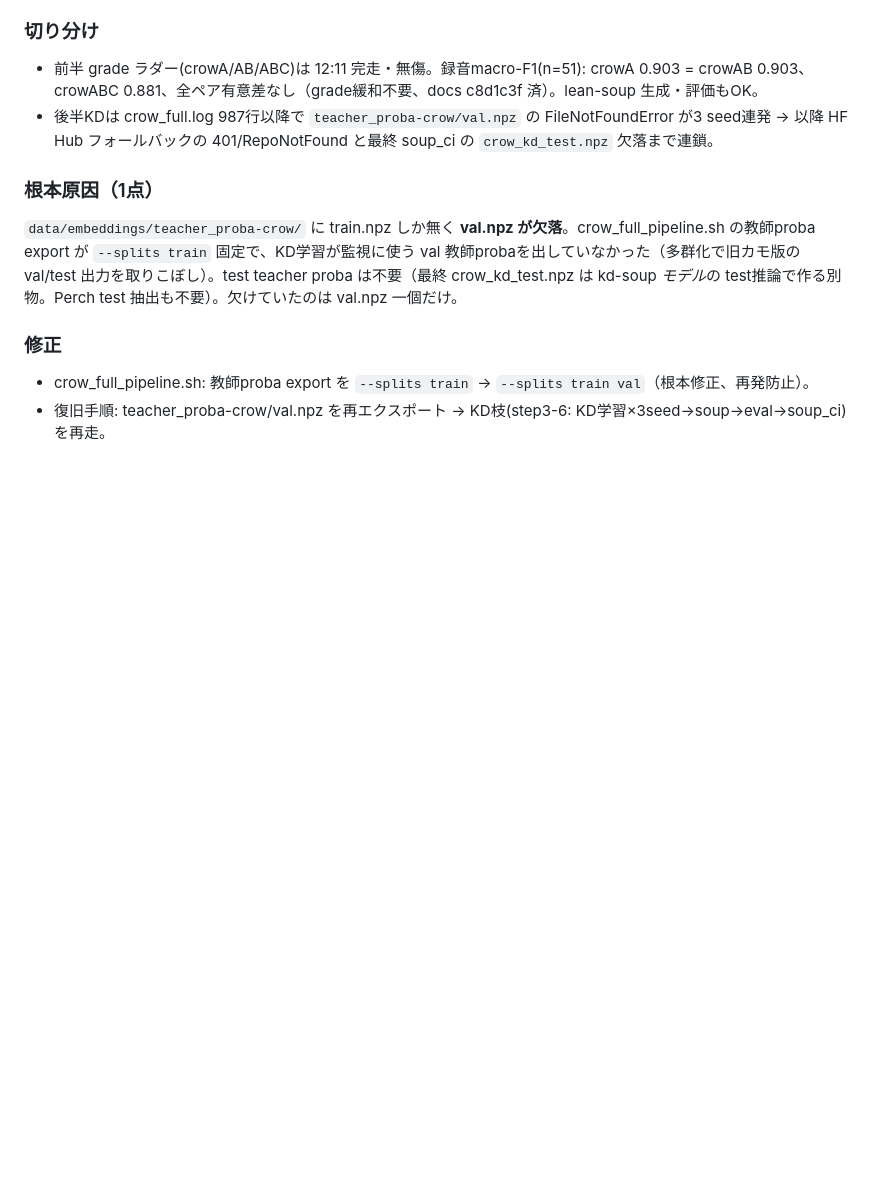
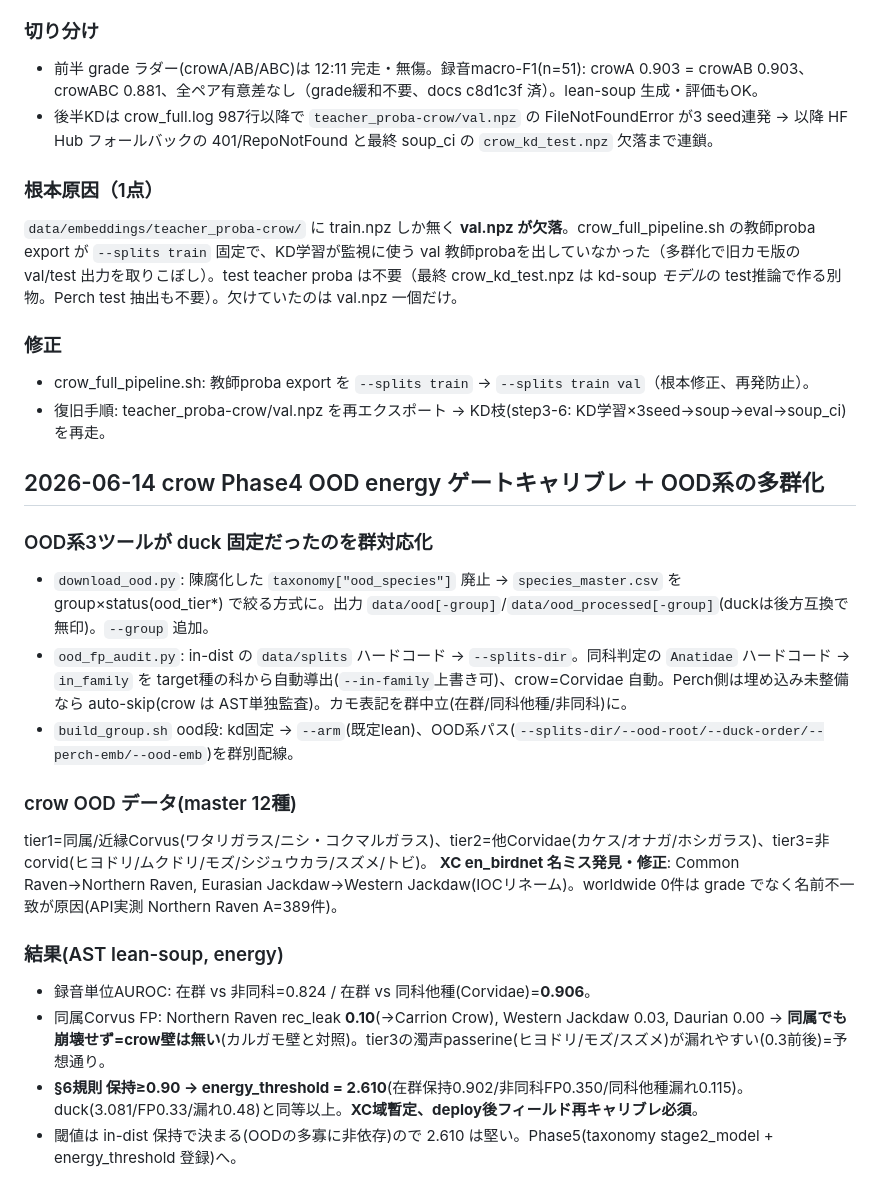
Before and after one commit to mushipi/bird-fine-classifier, a Markdown page: docs/journal.md, the part around the change. Drawn GitHub-style; blank space fills up the shorter version.

```diff
--- a/docs/journal.md
+++ b/docs/journal.md
@@ -1341,3 +1341,20 @@ schedule-run.sh 経由の夜間 crow-full(Lean vs Full KD) が 22:31 JST「完
 ### 修正
 - crow_full_pipeline.sh: 教師proba export を `--splits train` → `--splits train val`（根本修正、再発防止）。
 - 復旧手順: teacher_proba-crow/val.npz を再エクスポート → KD枝(step3-6: KD学習×3seed→soup→eval→soup_ci)を再走。
+
+## 2026-06-14 crow Phase4 OOD energy ゲートキャリブレ ＋ OOD系の多群化
+
+### OOD系3ツールが duck 固定だったのを群対応化
+- `download_ood.py`: 陳腐化した `taxonomy["ood_species"]` 廃止 → `species_master.csv` を group×status(ood_tier*) で絞る方式に。出力 `data/ood[-group]`/`data/ood_processed[-group]`(duckは後方互換で無印)。`--group` 追加。
+- `ood_fp_audit.py`: in-dist の `data/splits` ハードコード → `--splits-dir`。同科判定の `Anatidae` ハードコード → `in_family` を target種の科から自動導出(`--in-family`上書き可)、crow=Corvidae 自動。Perch側は埋め込み未整備なら auto-skip(crow は AST単独監査)。カモ表記を群中立(在群/同科他種/非同科)に。
+- `build_group.sh` ood段: kd固定 → `--arm`(既定lean)、OOD系パス(`--splits-dir/--ood-root/--duck-order/--perch-emb/--ood-emb`)を群別配線。
+
+### crow OOD データ(master 12種)
+tier1=同属/近縁Corvus(ワタリガラス/ニシ・コクマルガラス)、tier2=他Corvidae(カケス/オナガ/ホシガラス)、tier3=非corvid(ヒヨドリ/ムクドリ/モズ/シジュウカラ/スズメ/トビ)。
+**XC en_birdnet 名ミス発見・修正**: Common Raven→Northern Raven, Eurasian Jackdaw→Western Jackdaw(IOCリネーム)。worldwide 0件は grade でなく名前不一致が原因(API実測 Northern Raven A=389件)。
+
+### 結果(AST lean-soup, energy)
+- 録音単位AUROC: 在群 vs 非同科=0.824 / 在群 vs 同科他種(Corvidae)=**0.906**。
+- 同属Corvus FP: Northern Raven rec_leak **0.10**(→Carrion Crow), Western Jackdaw 0.03, Daurian 0.00 → **同属でも崩壊せず=crow壁は無い**(カルガモ壁と対照)。tier3の濁声passerine(ヒヨドリ/モズ/スズメ)が漏れやすい(0.3前後)=予想通り。
+- **§6規則 保持≥0.90 → energy_threshold = 2.610**(在群保持0.902/非同科FP0.350/同科他種漏れ0.115)。duck(3.081/FP0.33/漏れ0.48)と同等以上。**XC域暫定、deploy後フィールド再キャリブレ必須**。
+- 閾値は in-dist 保持で決まる(OODの多寡に非依存)ので 2.610 は堅い。Phase5(taxonomy stage2_model + energy_threshold 登録)へ。
```
Also changed, not shown: docs/group_classifier_playbook.md (+8 -1 lines).
